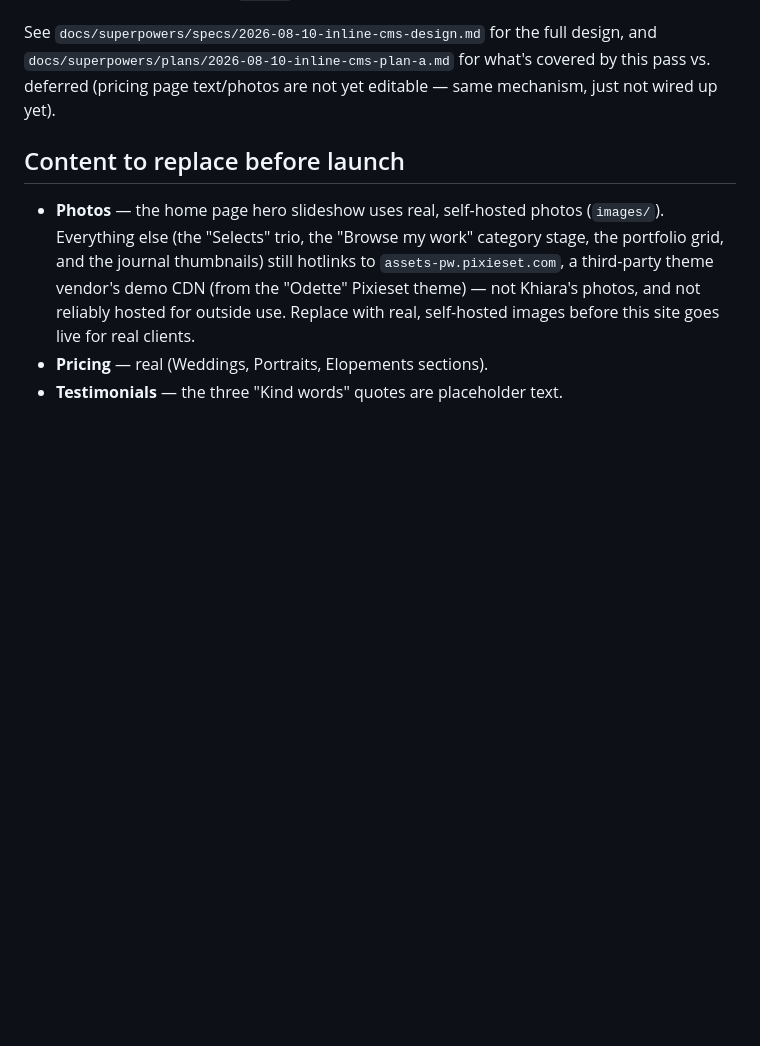
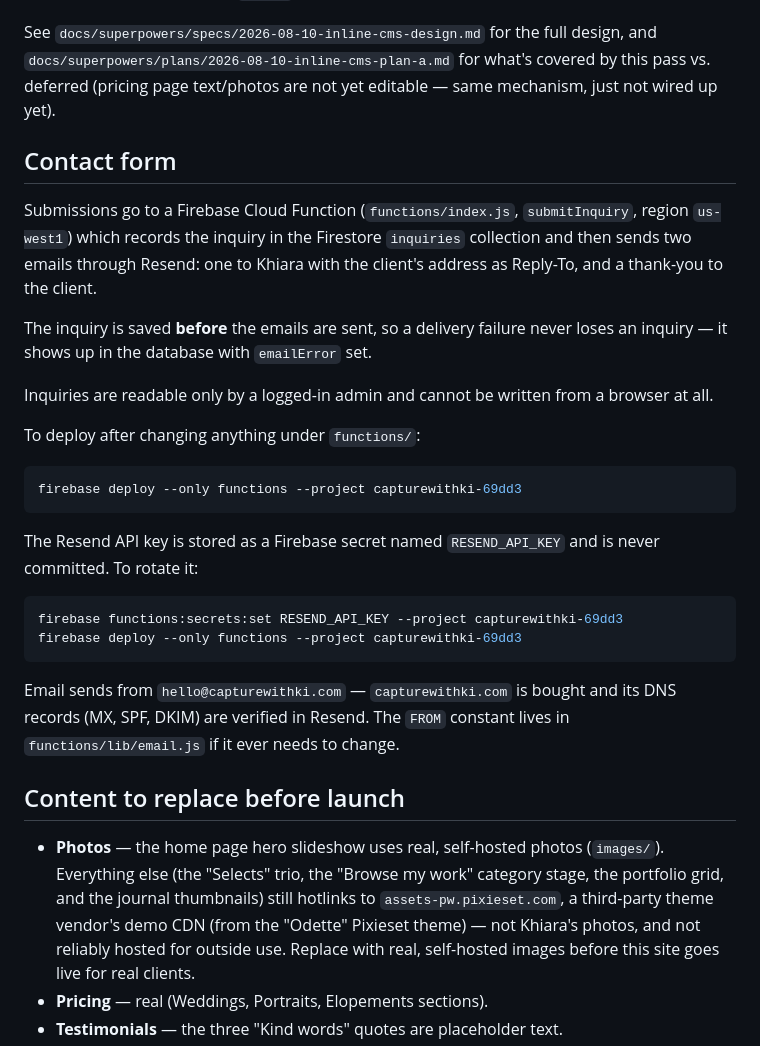
Before and after one commit to laakeasalvani/capturewithki, a Markdown page: README.md, the part around the change. Rendered like a GitHub page; blank space fills up the shorter version.

Commit message:
Document the contact form backend
Deployed submitInquiry to production and verified the full path: real
submission, bot honeypot path, and rate limiting all behave as designed.

Co-Authored-By: Claude Opus 5 <noreply@anthropic.com>

````diff
--- a/README.md
+++ b/README.md
@@ -67,6 +67,38 @@ design, and `docs/superpowers/plans/2026-08-10-inline-cms-plan-a.md` for
 what's covered by this pass vs. deferred (pricing page text/photos are not
 yet editable — same mechanism, just not wired up yet).
 
+## Contact form
+
+Submissions go to a Firebase Cloud Function (`functions/index.js`,
+`submitInquiry`, region `us-west1`) which records the inquiry in the
+Firestore `inquiries` collection and then sends two emails through Resend:
+one to Khiara with the client's address as Reply-To, and a thank-you to the
+client.
+
+The inquiry is saved **before** the emails are sent, so a delivery failure
+never loses an inquiry — it shows up in the database with `emailError` set.
+
+Inquiries are readable only by a logged-in admin and cannot be written from
+a browser at all.
+
+To deploy after changing anything under `functions/`:
+
+```bash
+firebase deploy --only functions --project capturewithki-69dd3
+```
+
+The Resend API key is stored as a Firebase secret named `RESEND_API_KEY`
+and is never committed. To rotate it:
+
+```bash
+firebase functions:secrets:set RESEND_API_KEY --project capturewithki-69dd3
+firebase deploy --only functions --project capturewithki-69dd3
+```
+
+Email sends from `hello@capturewithki.com` — `capturewithki.com` is bought
+and its DNS records (MX, SPF, DKIM) are verified in Resend. The `FROM`
+constant lives in `functions/lib/email.js` if it ever needs to change.
+
 ## Content to replace before launch
 
 - **Photos** — the home page hero slideshow uses real, self-hosted photos
````
